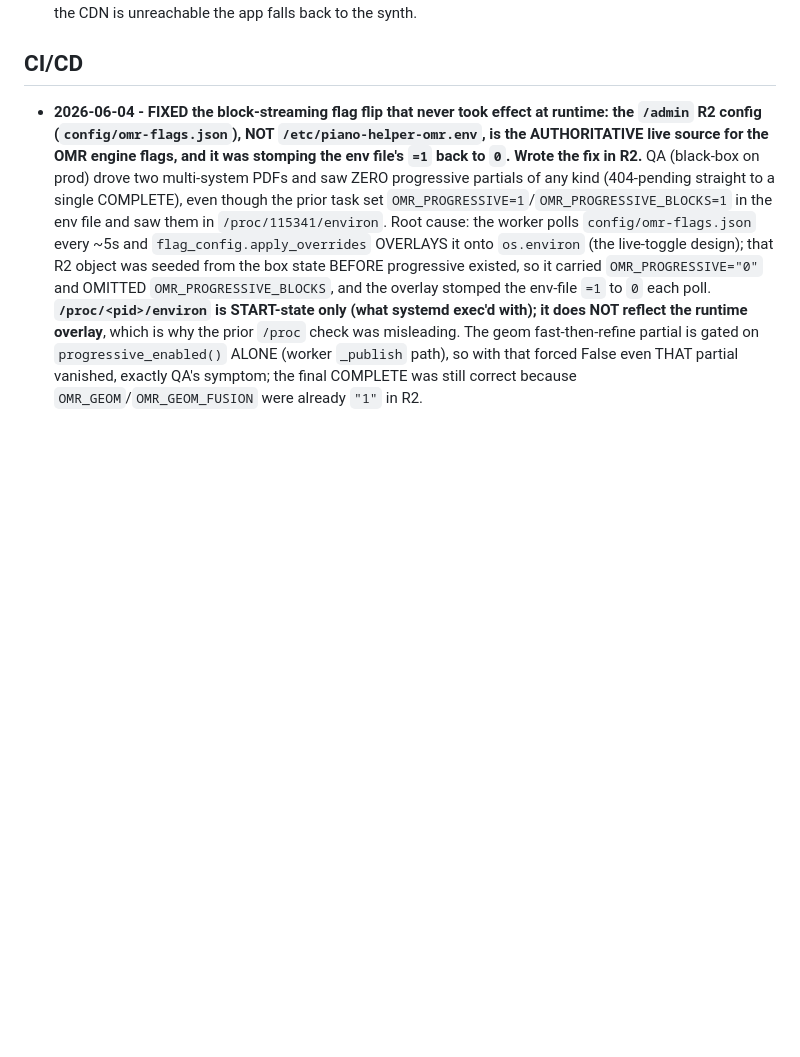
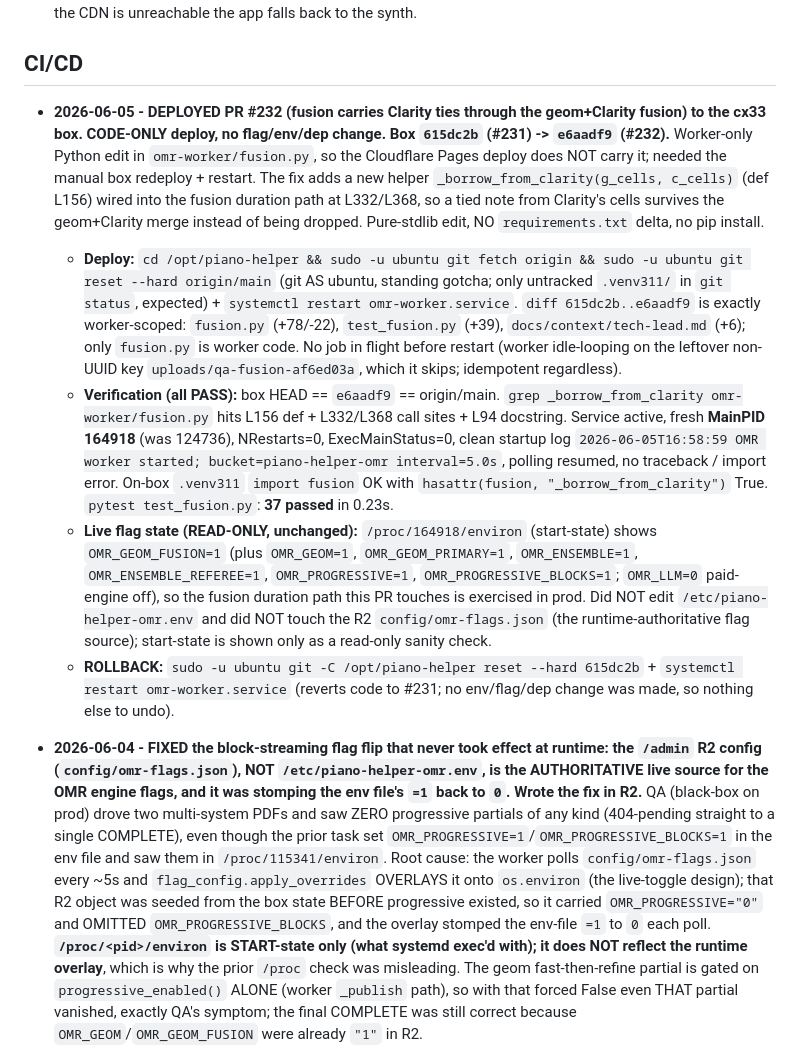
Before and after one commit to simpasgh/piano-helper, a Markdown page: docs/context/infrastructure.md, the part around the change. Drawn GitHub-style; blank space fills up the shorter version.

Commit message:
docs(infra): log PR #232 fusion-tie deploy to cx33 (#234)
Co-authored-by: Claude Opus 4.8 <noreply@anthropic.com>

```diff
--- a/docs/context/infrastructure.md
+++ b/docs/context/infrastructure.md
@@ -29,6 +29,12 @@ Accounts available:
   background; if the CDN is unreachable the app falls back to the synth.
 
 ## CI/CD
+
+- **2026-06-05 - DEPLOYED PR #232 (fusion carries Clarity ties through the geom+Clarity fusion) to the cx33 box. CODE-ONLY deploy, no flag/env/dep change. Box `615dc2b` (#231) -> `e6aadf9` (#232).** Worker-only Python edit in `omr-worker/fusion.py`, so the Cloudflare Pages deploy does NOT carry it; needed the manual box redeploy + restart. The fix adds a new helper `_borrow_from_clarity(g_cells, c_cells)` (def L156) wired into the fusion duration path at L332/L368, so a tied note from Clarity's cells survives the geom+Clarity merge instead of being dropped. Pure-stdlib edit, NO `requirements.txt` delta, no pip install.
+  - **Deploy:** `cd /opt/piano-helper && sudo -u ubuntu git fetch origin && sudo -u ubuntu git reset --hard origin/main` (git AS ubuntu, standing gotcha; only untracked `.venv311/` in `git status`, expected) + `systemctl restart omr-worker.service`. `diff 615dc2b..e6aadf9` is exactly worker-scoped: `fusion.py` (+78/-22), `test_fusion.py` (+39), `docs/context/tech-lead.md` (+6); only `fusion.py` is worker code. No job in flight before restart (worker idle-looping on the leftover non-UUID key `uploads/qa-fusion-af6ed03a`, which it skips; idempotent regardless).
+  - **Verification (all PASS):** box HEAD == `e6aadf9` == origin/main. `grep _borrow_from_clarity omr-worker/fusion.py` hits L156 def + L332/L368 call sites + L94 docstring. Service active, fresh **MainPID 164918** (was 124736), NRestarts=0, ExecMainStatus=0, clean startup log `2026-06-05T16:58:59 OMR worker started; bucket=piano-helper-omr interval=5.0s`, polling resumed, no traceback / import error. On-box `.venv311` `import fusion` OK with `hasattr(fusion, "_borrow_from_clarity")` True. `pytest test_fusion.py`: **37 passed** in 0.23s.
+  - **Live flag state (READ-ONLY, unchanged):** `/proc/164918/environ` (start-state) shows `OMR_GEOM_FUSION=1` (plus `OMR_GEOM=1`, `OMR_GEOM_PRIMARY=1`, `OMR_ENSEMBLE=1`, `OMR_ENSEMBLE_REFEREE=1`, `OMR_PROGRESSIVE=1`, `OMR_PROGRESSIVE_BLOCKS=1`; `OMR_LLM=0` paid-engine off), so the fusion duration path this PR touches is exercised in prod. Did NOT edit `/etc/piano-helper-omr.env` and did NOT touch the R2 `config/omr-flags.json` (the runtime-authoritative flag source); start-state is shown only as a read-only sanity check.
+  - **ROLLBACK:** `sudo -u ubuntu git -C /opt/piano-helper reset --hard 615dc2b` + `systemctl restart omr-worker.service` (reverts code to #231; no env/flag/dep change was made, so nothing else to undo).
 
 - **2026-06-04 - FIXED the block-streaming flag flip that never took effect at runtime: the `/admin` R2 config (`config/omr-flags.json`), NOT `/etc/piano-helper-omr.env`, is the AUTHORITATIVE live source for the OMR engine flags, and it was stomping the env file's `=1` back to `0`. Wrote the fix in R2.** QA (black-box on prod) drove two multi-system PDFs and saw ZERO progressive partials of any kind (404-pending straight to a single COMPLETE), even though the prior task set `OMR_PROGRESSIVE=1`/`OMR_PROGRESSIVE_BLOCKS=1` in the env file and saw them in `/proc/115341/environ`. Root cause: the worker polls `config/omr-flags.json` every ~5s and `flag_config.apply_overrides` OVERLAYS it onto `os.environ` (the live-toggle design); that R2 object was seeded from the box state BEFORE progressive existed, so it carried `OMR_PROGRESSIVE="0"` and OMITTED `OMR_PROGRESSIVE_BLOCKS`, and the overlay stomped the env-file `=1` to `0` each poll. **`/proc/<pid>/environ` is START-state only (what systemd exec'd with); it does NOT reflect the runtime overlay**, which is why the prior `/proc` check was misleading. The geom fast-then-refine partial is gated on `progressive_enabled()` ALONE (worker `_publish` path), so with that forced False even THAT partial vanished, exactly QA's symptom; the final COMPLETE was still correct because `OMR_GEOM`/`OMR_GEOM_FUSION` were already `"1"` in R2.
   - **BEFORE (R2 `config/omr-flags.json`, read with the worker's own creds):** `{"OMR_ENSEMBLE":"0","OMR_ENSEMBLE_REFEREE":"0","OMR_GEOM":"1","OMR_GEOM_FUSION":"1","OMR_GEOM_PRIMARY":"0","OMR_PROGRESSIVE":"0","OMR_PROGRESSIVE_PAGES":"0"}` (note: NO `OMR_PROGRESSIVE_BLOCKS` key). Backed up verbatim to `/tmp/omr-flags.before.json` on the box.
```
